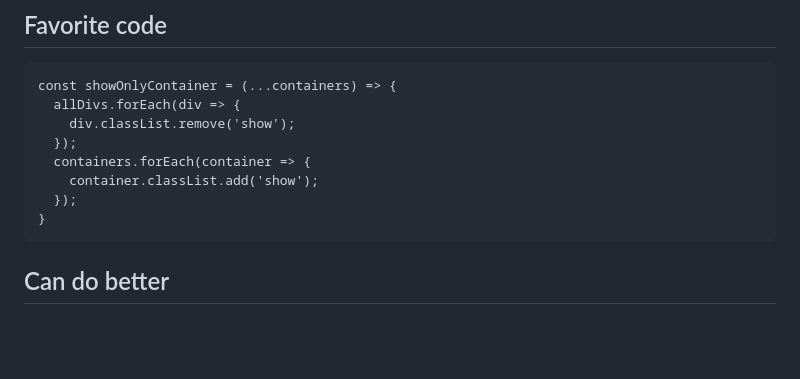
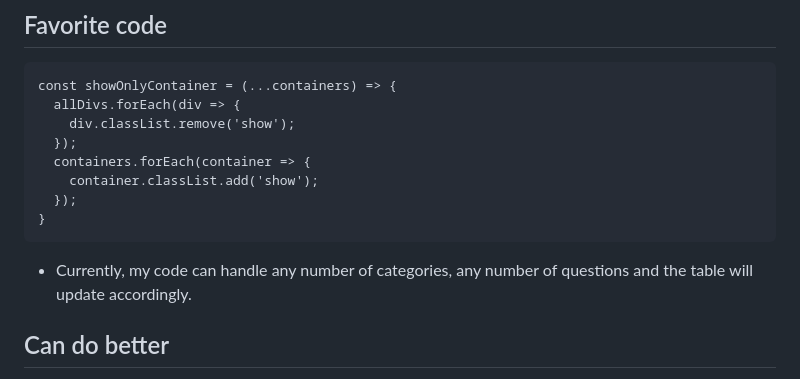
Before and after one commit to umeshroka/Quiz-Game, a Markdown page: readme.md, the part around the change. Rendered like a GitHub page; blank space fills up the shorter version.

````diff
--- a/readme.md
+++ b/readme.md
@@ -84,7 +84,7 @@ const showOnlyContainer = (...containers) => {
   });
 }
 ```
-
+- Currently, my code can handle any number of categories, any number of questions and the table will update accordingly.
 
 ## Can do better
 - After doing the project, I realised I probably did not need to create a `const myCategories`. I could have just created it as a state/variable by filtering out the categories from the questions.
````
